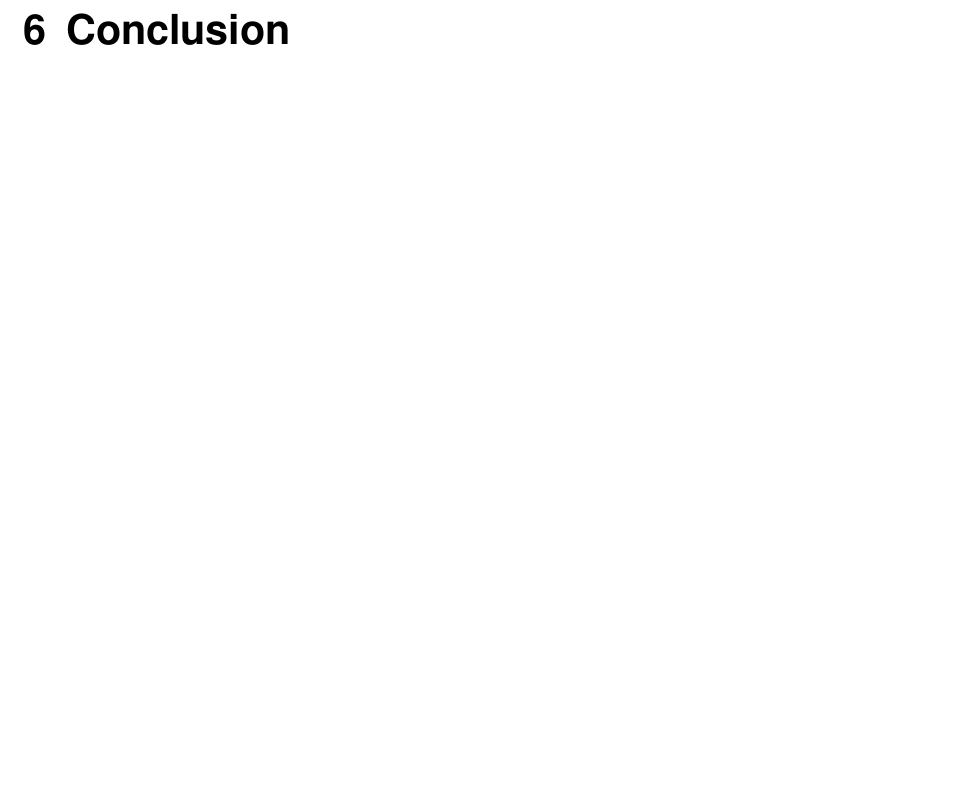
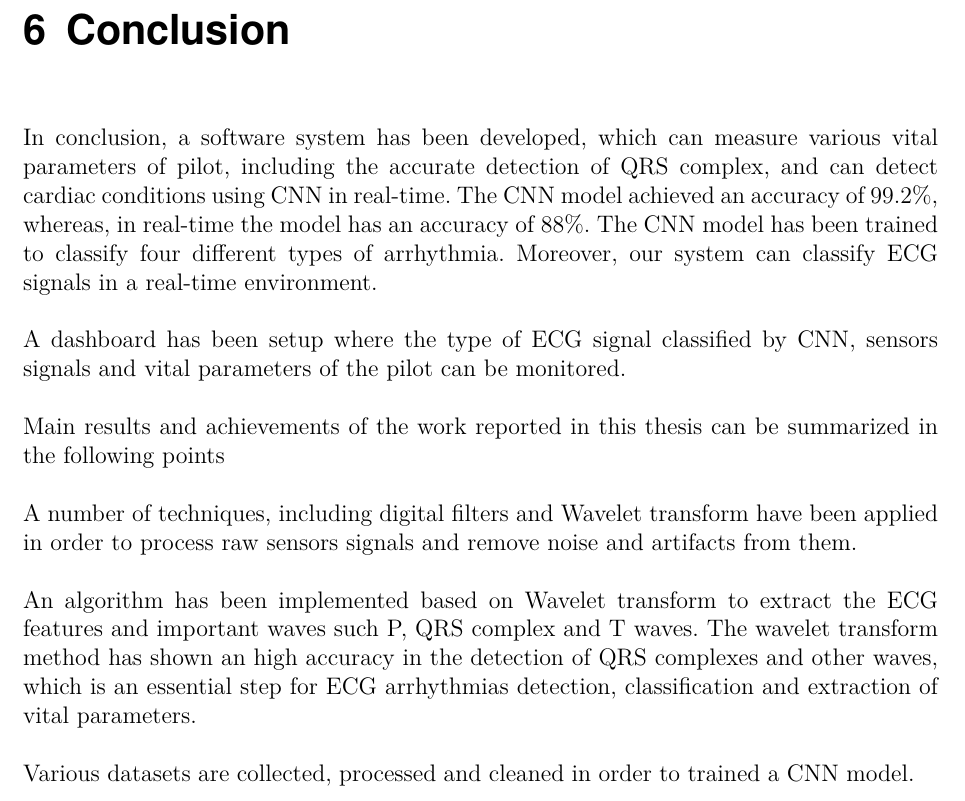
Before and after one commit to liuliuliu123456/d, a LaTeX thesis (MAIN.tex, which reads conclusion.tex): part of page 91 of 98, cut so that both start at the same text, the shorter picture padded with empty space. Compiled offline with pdfLaTeX; an older LaTeX class or package is replaced by its successor.

Commit message:
working on conclusion

```diff
--- a/conclusion.tex
+++ b/conclusion.tex
@@ -1 +1,15 @@
 \chapter{Conclusion}
+
+In conclusion, a software system has been developed, which can measure various vital parameters of pilot, including the accurate detection of QRS complex, and can detect cardiac conditions using CNN in real-time. The CNN model achieved an accuracy of 99.2\%, whereas, in real-time the model has an accuracy of 88\%. The CNN model has been trained to classify four different types of arrhythmia. Moreover, our system can classify ECG signals in a real-time environment.
+
+A dashboard has been setup where the type of ECG signal classified by CNN, sensors signals and vital parameters of the pilot can be monitored.
+
+Main results and achievements of the work reported in this thesis can be summarized in the following points
+
+
+A number of techniques, including digital filters and Wavelet transform have been applied in order to process raw sensors signals and remove noise and artifacts from them.
+
+
+An algorithm has been implemented based on Wavelet transform to extract the ECG features and important waves such P, QRS complex and T waves. The wavelet transform method has shown an high accuracy in the detection of QRS complexes and other waves, which is an essential step for ECG arrhythmias detection, classification and extraction of vital parameters.
+
+Various datasets are collected, processed and cleaned in order to trained a CNN model.
```
Also changed, not shown: 2 other files.
